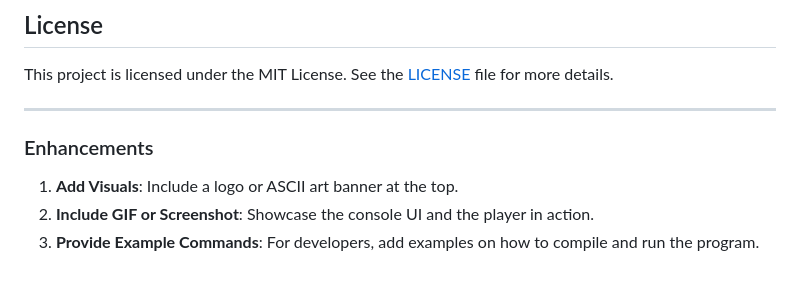
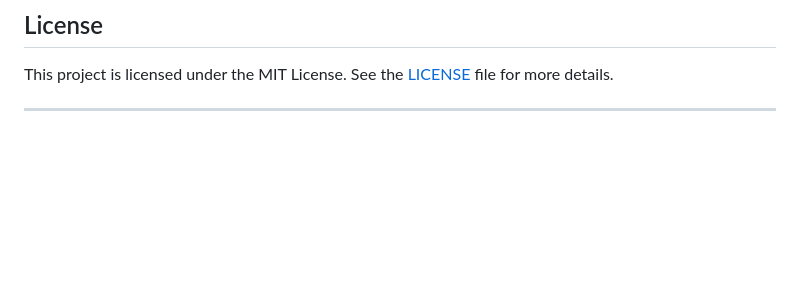
Before and after one commit to shaper12340w/cPlayer, a Markdown page: README.md, the part around the change. Rendered like a GitHub page; blank space fills up the shorter version.

```diff
--- a/README.md
+++ b/README.md
@@ -104,9 +104,3 @@ This project is open-source. If you'd like to contribute by reporting issues, im
 This project is licensed under the MIT License. See the [LICENSE](LICENSE) file for more details.
 
 ---
-
-### Enhancements
-
-1. **Add Visuals**: Include a logo or ASCII art banner at the top.
-2. **Include GIF or Screenshot**: Showcase the console UI and the player in action.
-3. **Provide Example Commands**: For developers, add examples on how to compile and run the program.
```
